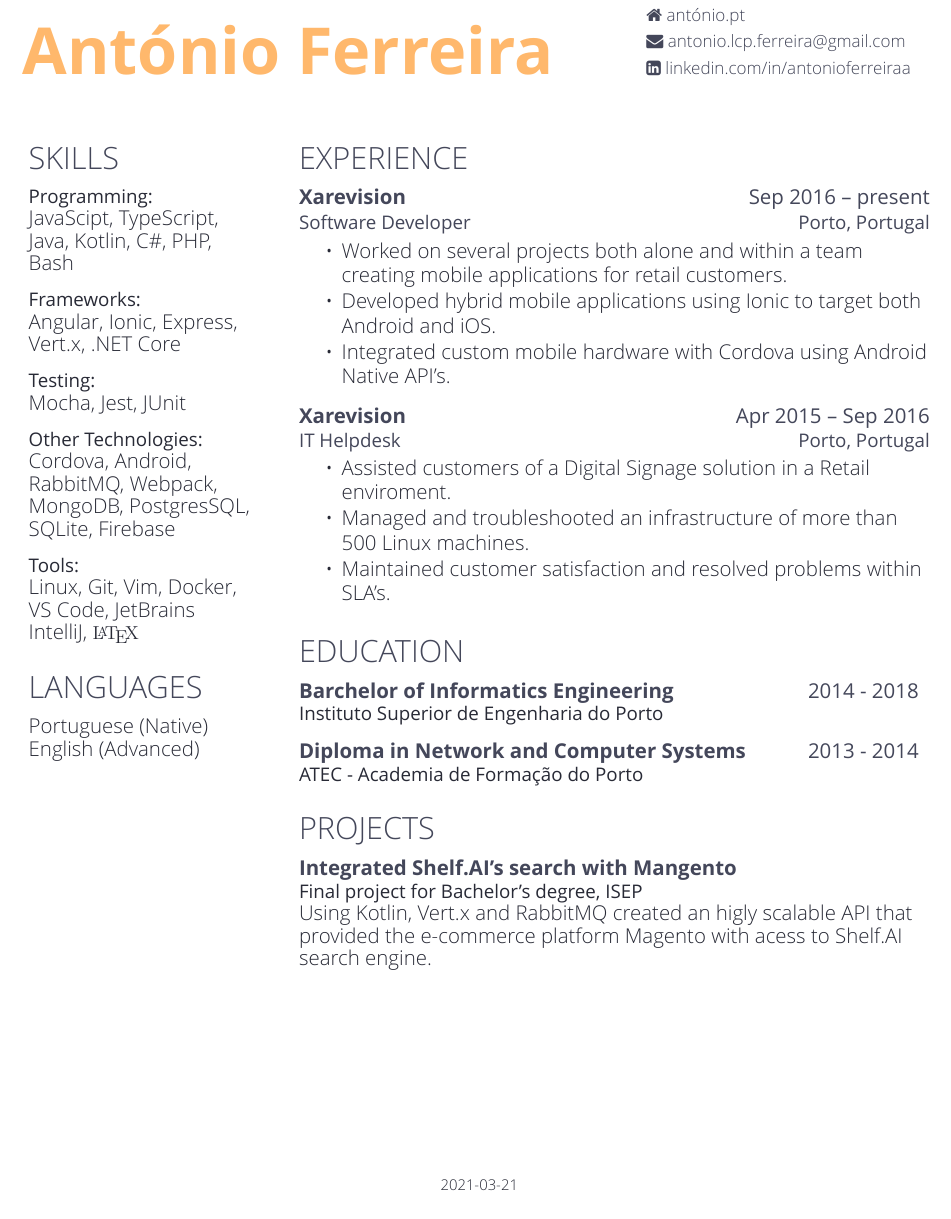
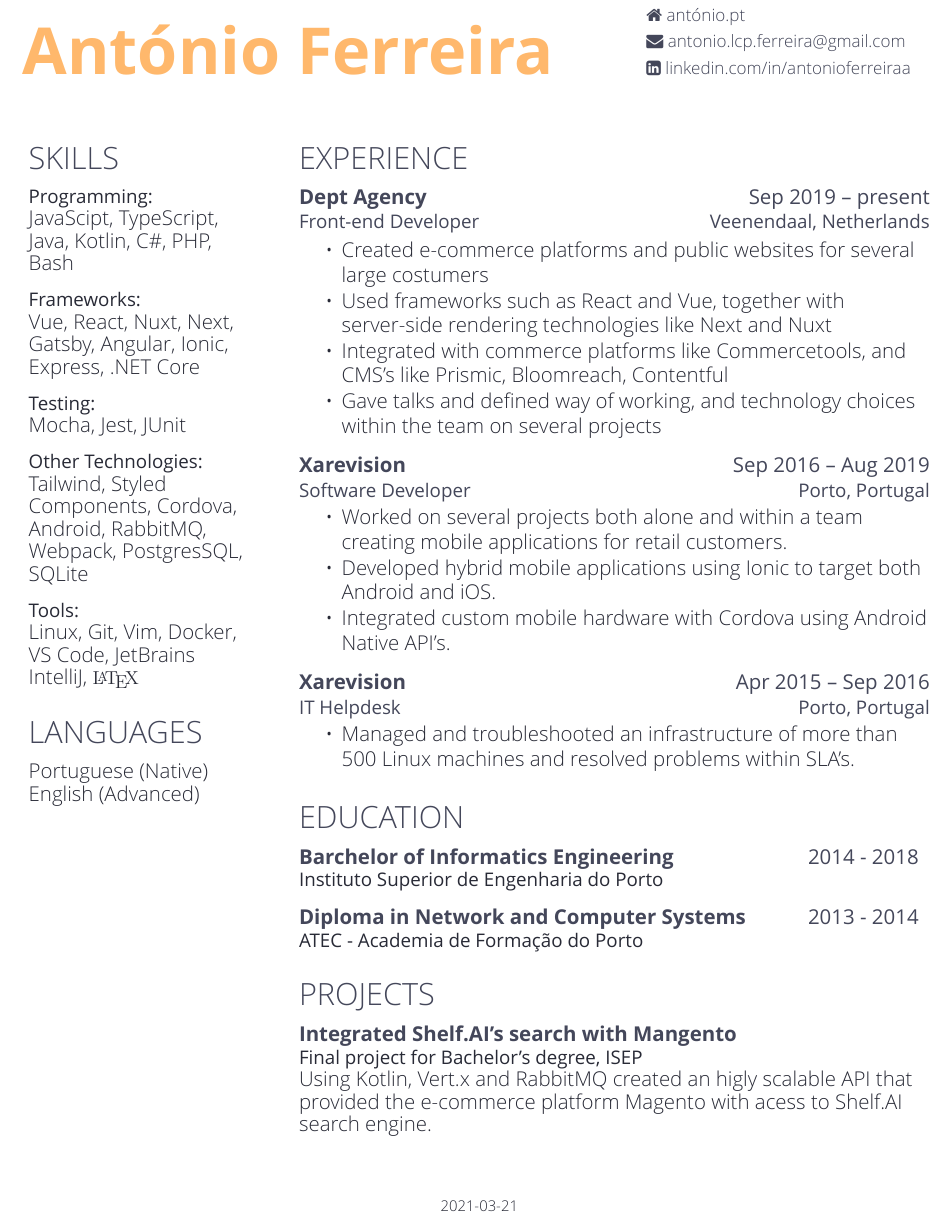
Before and after one commit to m1aw/resume, a LaTeX document (main.tex): part of the page, cut so that both start at the same text. Compiled offline with XeLaTeX.

Commit message:
Updates from Overleaf

```diff
--- a/main.tex
+++ b/main.tex
@@ -43,13 +43,13 @@
 JavaScipt, TypeScript, Java, Kotlin, C\#, PHP, Bash\\
 \sectionsep
 \location{Frameworks:}
-Angular, Ionic, Express, Vert.x, .NET Core \\
+Vue, React, Nuxt, Next, Gatsby, Angular, Ionic, Express, .NET Core\\
 \sectionsep
 \location{Testing:}
 Mocha, Jest, JUnit \\
 \sectionsep
 \location{Other Technologies:}
-Cordova, Android, RabbitMQ, Webpack, MongoDB, PostgresSQL, SQLite, Firebase \\
+Tailwind, Styled Components, Cordova, Android, RabbitMQ, Webpack, PostgresSQL, SQLite \\
 \sectionsep
 \location{Tools:}
 Linux, Git, Vim, Docker, VS Code, JetBrains IntelliJ,  {\fontfamily{cmr}\selectfont\LaTeX} \\
@@ -81,9 +81,20 @@ English (Advanced)
 %%%%%%%%%%%%%%%%%%%%%%%%%%%%%%%%%%%%%%
 \section{Experience}
 
-\workplace{Xarevision}{Sep 2016 – present}\\
+\workplace{Dept Agency}{Sep 2019 – present}\\
+\position{Front-end Developer}{Veenendaal, Netherlands}
+\vspace{0.9em} % Hacky fix for awkward extra vertical space
+\begin{tightemize}
+\item Created e-commerce platforms and public websites for several large costumers
+\item Used frameworks such as React and Vue, together with server-side rendering technologies like Next and Nuxt
+\item Integrated with commerce platforms like Commercetools, and CMS's like Prismic, Bloomreach, Contentful
+\item Gave talks and defined way of working, and technology choices within the team on several projects
+\end{tightemize}
+\sectionsep
+
+\workplace{Xarevision}{Sep 2016 – Aug 2019}\\
 \position{Software Developer}{Porto, Portugal}
-\vspace{0.9em} % Hacky fix for awkward extra vertical space
+%\vspace{0.9em} % Hacky fix for awkward extra vertical space
 \begin{tightemize}
 \item Worked on several projects both alone and within a team creating mobile applications for retail customers.
 \item Developed hybrid mobile applications using Ionic to target both Android and iOS.
@@ -93,11 +104,9 @@ English (Advanced)
 
 \workplace{Xarevision}{Apr 2015 – Sep 2016} \\
 \position{IT Helpdesk}{Porto, Portugal}
-% \vspace{\topsep} % Hacky fix for awkward extra vertical space
+%\vspace{\topsep} % Hacky fix for awkward extra vertical space
 \begin{tightemize}
-\item Assisted customers of a Digital Signage solution in a Retail enviroment.
-\item Managed and troubleshooted an infrastructure of more than 500 Linux machines.
-\item Maintained customer satisfaction and resolved problems within SLA's.
+\item Managed and troubleshooted an infrastructure of more than 500 Linux machines and resolved problems within SLA's.
 \end{tightemize}
 \sectionsep
 
@@ -129,7 +138,7 @@ Using Kotlin, Vert.x and RabbitMQ created an higly scalable API that provided th
 \end{minipage}
 
 \centering
-\vspace{4cm}
+\vspace{1cm}
 \footnotesize
 \DTMsetdatestyle{mylastupdate}
 \DTMdisplaydate{\the\year}{\the\month}{\the\day}{-1}
```
